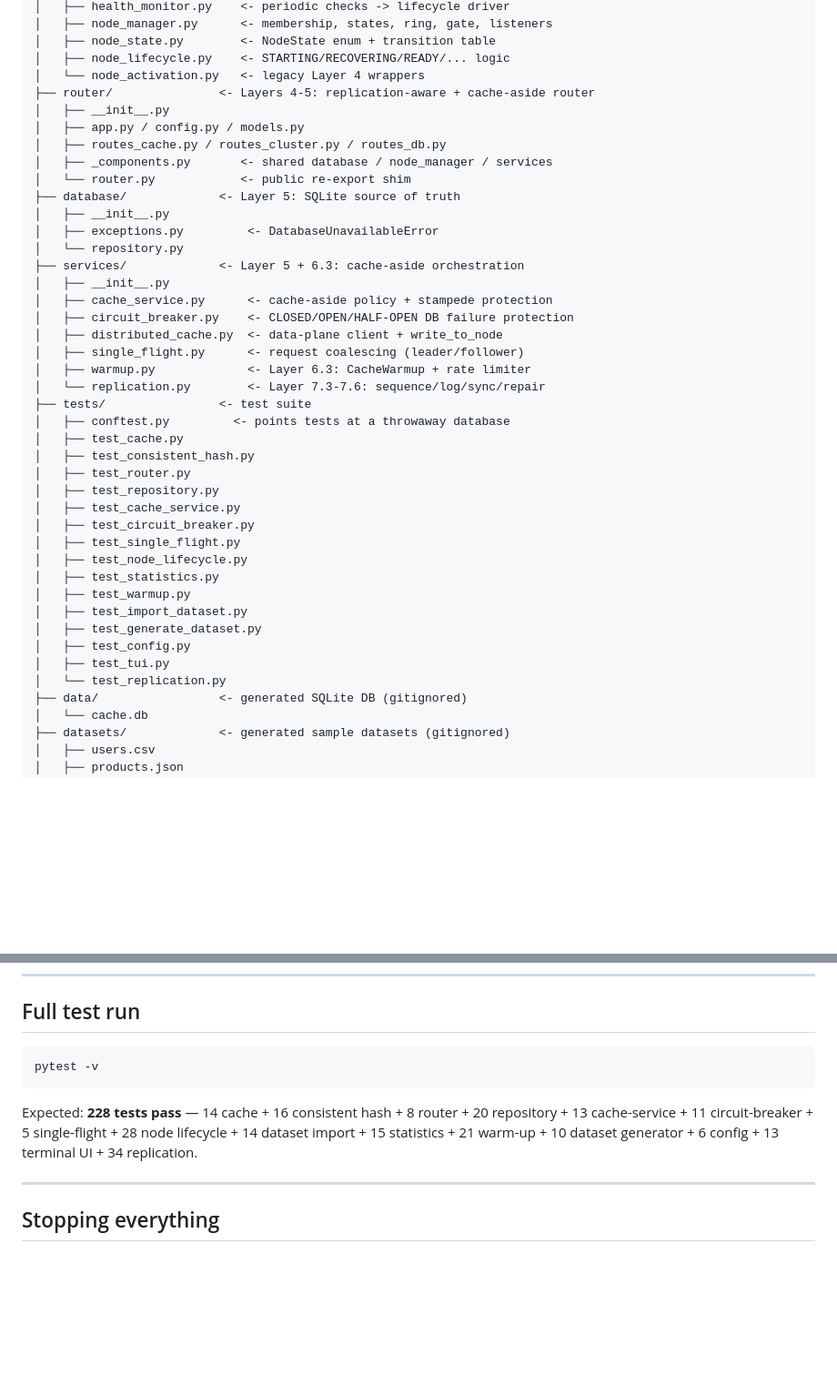
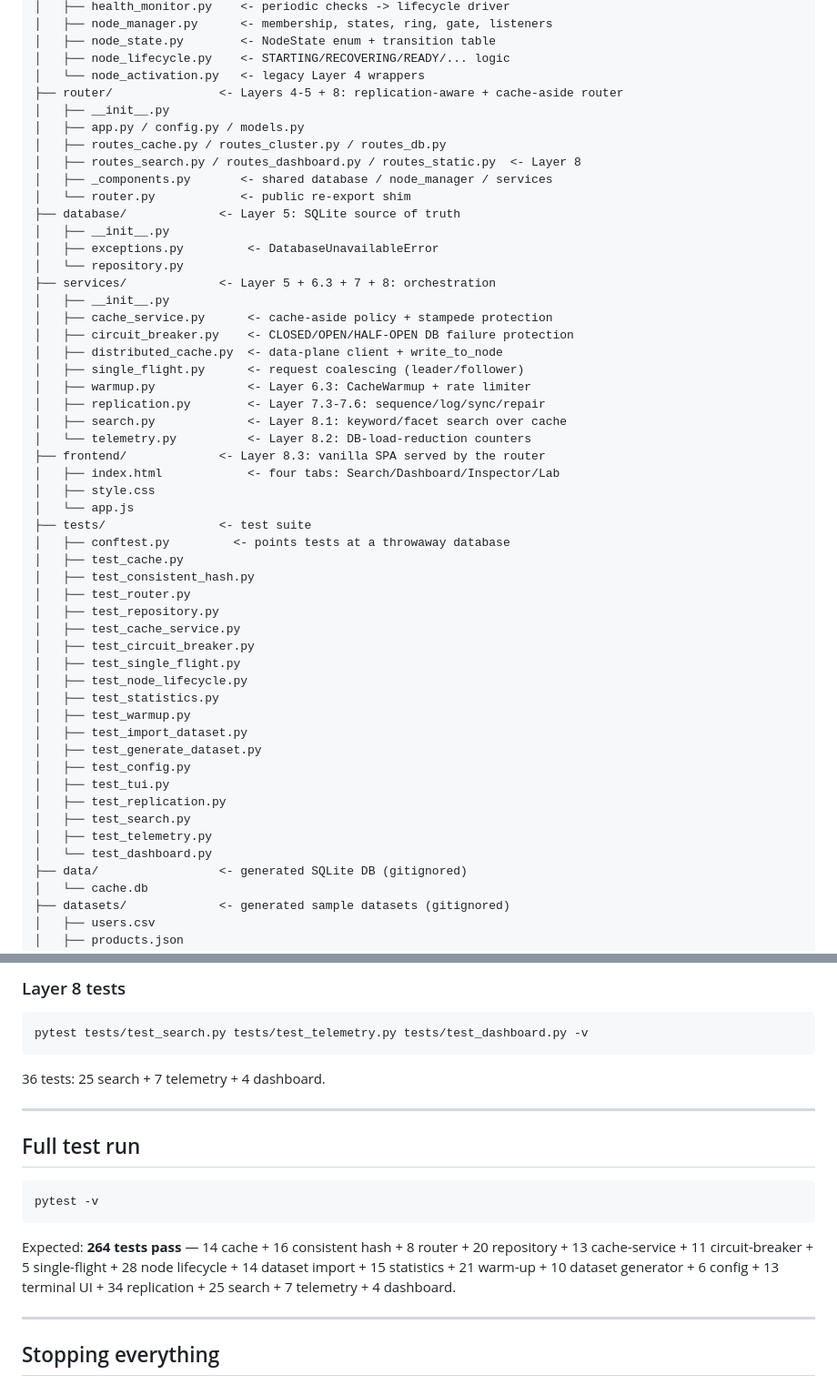
Before and after one commit to GauravPathania18/Distributed_cache_system, a Markdown page: commands.md, 2 parts joined by grey strips. Shown at 91% size. Drawn GitHub-style; blank space fills up the shorter version.

Commit message:
Update commands documentation to include Layer 8 features: web UI, cached search, and telemetry

````diff
--- a/commands.md
+++ b/commands.md
@@ -42,24 +42,31 @@ DCS/
 │   ├── node_state.py        <- NodeState enum + transition table
 │   ├── node_lifecycle.py    <- STARTING/RECOVERING/READY/... logic
 │   └── node_activation.py   <- legacy Layer 4 wrappers
-├── router/               <- Layers 4-5: replication-aware + cache-aside router
+├── router/               <- Layers 4-5 + 8: replication-aware + cache-aside router
 │   ├── __init__.py
 │   ├── app.py / config.py / models.py
 │   ├── routes_cache.py / routes_cluster.py / routes_db.py
+│   ├── routes_search.py / routes_dashboard.py / routes_static.py  <- Layer 8
 │   ├── _components.py       <- shared database / node_manager / services
 │   └── router.py            <- public re-export shim
 ├── database/             <- Layer 5: SQLite source of truth
 │   ├── __init__.py
 │   ├── exceptions.py         <- DatabaseUnavailableError
 │   └── repository.py
-├── services/             <- Layer 5 + 6.3: cache-aside orchestration
+├── services/             <- Layer 5 + 6.3 + 7 + 8: orchestration
 │   ├── __init__.py
 │   ├── cache_service.py      <- cache-aside policy + stampede protection
 │   ├── circuit_breaker.py    <- CLOSED/OPEN/HALF-OPEN DB failure protection
 │   ├── distributed_cache.py  <- data-plane client + write_to_node
 │   ├── single_flight.py      <- request coalescing (leader/follower)
 │   ├── warmup.py             <- Layer 6.3: CacheWarmup + rate limiter
-│   └── replication.py        <- Layer 7.3-7.6: sequence/log/sync/repair
+│   ├── replication.py        <- Layer 7.3-7.6: sequence/log/sync/repair
+│   ├── search.py             <- Layer 8.1: keyword/facet search over cache
+│   └── telemetry.py          <- Layer 8.2: DB-load-reduction counters
+├── frontend/             <- Layer 8.3: vanilla SPA served by the router
+│   ├── index.html            <- four tabs: Search/Dashboard/Inspector/Lab
+│   ├── style.css
+│   └── app.js
 ├── tests/                <- test suite
 │   ├── conftest.py         <- points tests at a throwaway database
 │   ├── test_cache.py
@@ -76,7 +83,10 @@ DCS/
 │   ├── test_generate_dataset.py
 │   ├── test_config.py
 │   ├── test_tui.py
-│   └── test_replication.py
+│   ├── test_replication.py
+│   ├── test_search.py
+│   ├── test_telemetry.py
+│   └── test_dashboard.py
 ├── data/                 <- generated SQLite DB (gitignored)
 │   └── cache.db
 ├── datasets/             <- generated sample datasets (gitignored)
@@ -1288,14 +1380,25 @@ curl http://localhost:8000/cache/user:42
+### Layer 8 tests
+
+```powershell
+pytest tests/test_search.py tests/test_telemetry.py tests/test_dashboard.py -v
+```
+
+36 tests: 25 search + 7 telemetry + 4 dashboard.
+
+---
+
 ## Full test run
 
 ```powershell
 pytest -v
 ```
 
-Expected: **228 tests pass** — 14 cache + 16 consistent hash +
+Expected: **264 tests pass** — 14 cache + 16 consistent hash +
 8 router + 20 repository + 13 cache-service + 11 circuit-breaker +
 5 single-flight + 28 node lifecycle + 14 dataset import +
 15 statistics + 21 warm-up + 10 dataset generator +
-6 config + 13 terminal UI + 34 replication.
+6 config + 13 terminal UI + 34 replication +
+25 search + 7 telemetry + 4 dashboard.
 
 ---
 
````
Also changed, not shown: other parts of commands.md (+82 -0 lines).
